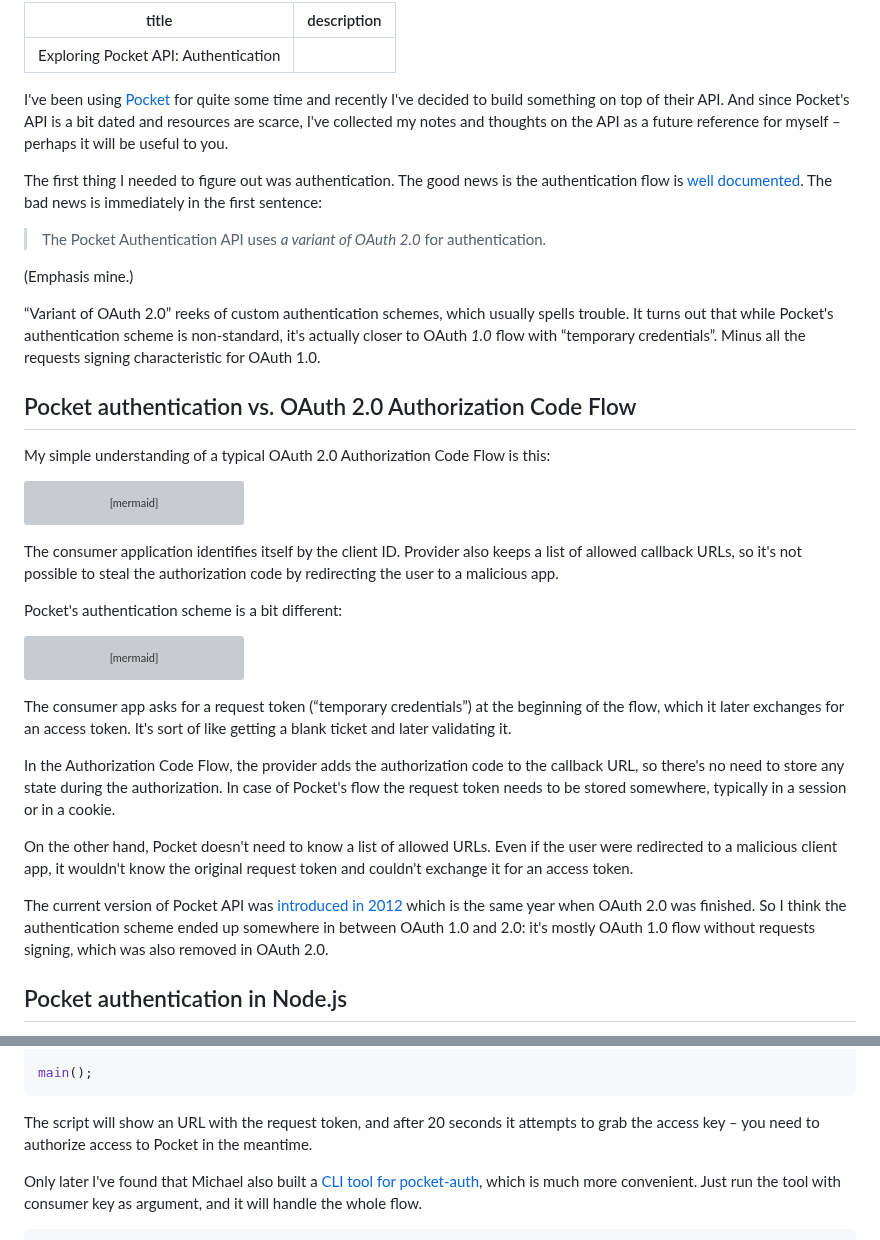
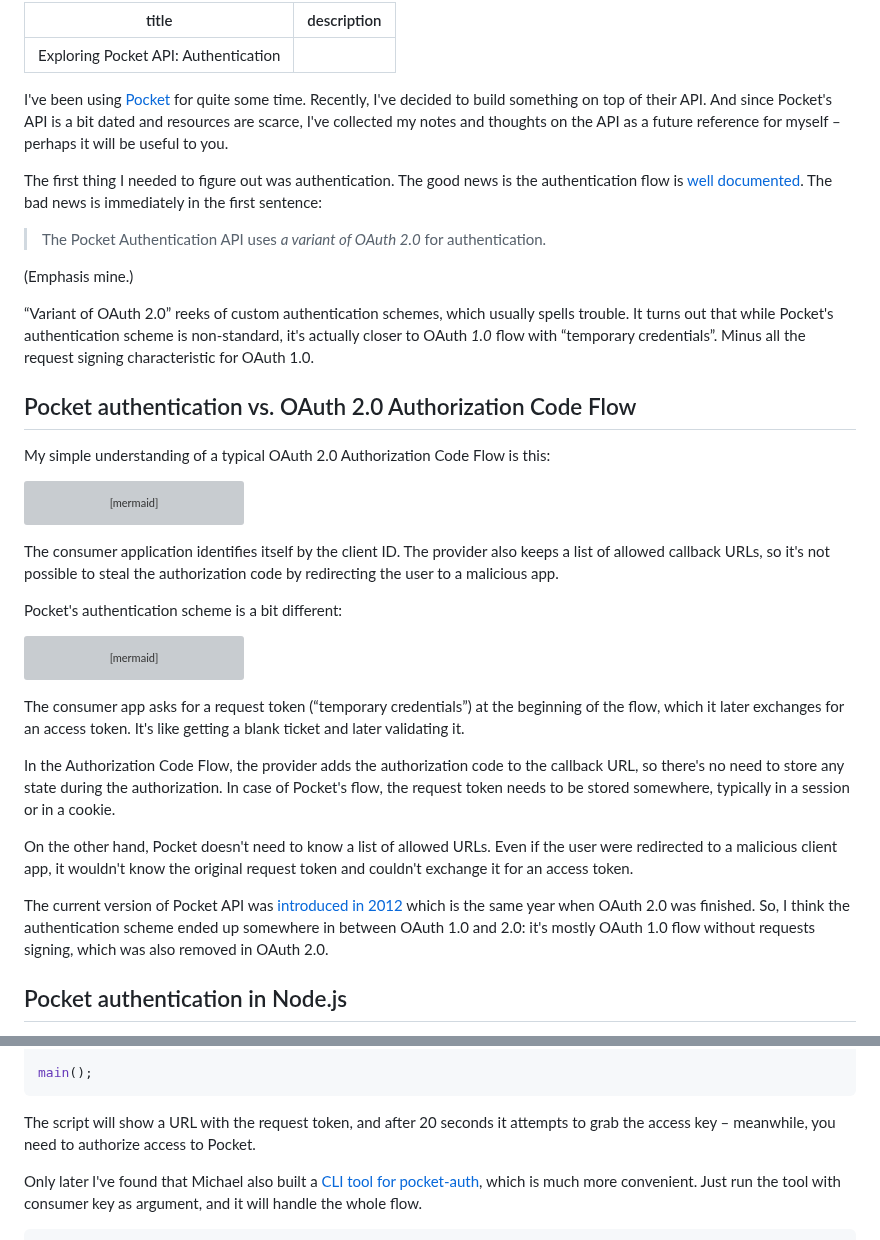
Before and after one commit to jnv/bitoff.org, a Markdown page: posts/2023-01-15-pocket-api-auth/index.md, 2 parts joined by grey strips. Drawn GitHub-style; grey boxes are pictures that could not be loaded.

Commit message:
Corrections

````diff
--- a/posts/2023-01-15-pocket-api-auth/index.md
+++ b/posts/2023-01-15-pocket-api-auth/index.md
@@ -3,7 +3,7 @@ title: "Exploring Pocket API: Authentication"
 description: ""
 ---
 
-I've been using [Pocket](https://getpocket.com/) for quite some time and recently I've decided to build something on top of their API. And since Pocket's API is a bit dated and resources are scarce, I've collected my notes and thoughts on the API as a future reference for myself – perhaps it will be useful to you.
+I've been using [Pocket](https://getpocket.com/) for quite some time. Recently, I've decided to build something on top of their API. And since Pocket's API is a bit dated and resources are scarce, I've collected my notes and thoughts on the API as a future reference for myself – perhaps it will be useful to you.
 
 The first thing I needed to figure out was authentication. The good news is the authentication flow is [well documented](https://getpocket.com/developer/docs/authentication). The bad news is immediately in the first sentence:
 
@@ -11,7 +11,7 @@ The first thing I needed to figure out was authentication. The good news is the
 
 (Emphasis mine.)
 
-“Variant of OAuth 2.0” reeks of custom authentication schemes, which usually spells trouble. It turns out that while Pocket's authentication scheme is non-standard, it's actually closer to OAuth _1.0_ flow with “temporary credentials”. Minus all the requests signing characteristic for OAuth 1.0.
+“Variant of OAuth 2.0” reeks of custom authentication schemes, which usually spells trouble. It turns out that while Pocket's authentication scheme is non-standard, it's actually closer to OAuth _1.0_ flow with “temporary credentials”. Minus all the request signing characteristic for OAuth 1.0.
 
 ## Pocket authentication vs. OAuth 2.0 Authorization Code Flow
 
@@ -36,7 +36,7 @@ sequenceDiagram
     deactivate U
 ```
 
-The consumer application identifies itself by the client ID. Provider also keeps a list of allowed callback URLs, so it's not possible to steal the authorization code by redirecting the user to a malicious app.
+The consumer application identifies itself by the client ID. The provider also keeps a list of allowed callback URLs, so it's not possible to steal the authorization code by redirecting the user to a malicious app.
 
 Pocket's authentication scheme is a bit different:
 
@@ -61,13 +61,13 @@ sequenceDiagram
     deactivate U
 ```
 
-The consumer app asks for a request token (“temporary credentials”) at the beginning of the flow, which it later exchanges for an access token. It's sort of like getting a blank ticket and later validating it.
+The consumer app asks for a request token (“temporary credentials”) at the beginning of the flow, which it later exchanges for an access token. It's like getting a blank ticket and later validating it.
 
-In the Authorization Code Flow, the provider adds the authorization code to the callback URL, so there's no need to store any state during the authorization. In case of Pocket's flow the request token needs to be stored somewhere, typically in a session or in a cookie.
+In the Authorization Code Flow, the provider adds the authorization code to the callback URL, so there's no need to store any state during the authorization. In case of Pocket's flow, the request token needs to be stored somewhere, typically in a session or in a cookie.
 
 On the other hand, Pocket doesn't need to know a list of allowed URLs. Even if the user were redirected to a malicious client app, it wouldn't know the original request token and couldn't exchange it for an access token.
 
-The current version of Pocket API was [introduced in 2012](https://blog.getpocket.com/2012/11/introducing-the-new-pocket-api-for-developers-and-publishers/) which is the same year when OAuth 2.0 was finished. So I think the authentication scheme ended up somewhere in between OAuth 1.0 and 2.0: it's mostly OAuth 1.0 flow without requests signing, which was also removed in OAuth 2.0.
+The current version of Pocket API was [introduced in 2012](https://blog.getpocket.com/2012/11/introducing-the-new-pocket-api-for-developers-and-publishers/) which is the same year when OAuth 2.0 was finished. So, I think the authentication scheme ended up somewhere in between OAuth 1.0 and 2.0: it's mostly OAuth 1.0 flow without requests signing, which was also removed in OAuth 2.0.
 
 ## Pocket authentication in Node.js
 
@@ -108,7 +108,7 @@ async function main() {
 main();
 ```
 
-The script will show an URL with the request token, and after 20 seconds it attempts to grab the access key – you need to authorize access to Pocket in the meantime.
+The script will show a URL with the request token, and after 20 seconds it attempts to grab the access key – meanwhile, you need to authorize access to Pocket.
 
 Only later I've found that Michael also built a [CLI tool for pocket-auth](https://github.com/mheap/pocket-auth-cli), which is much more convenient. Just run the tool with consumer key as argument, and it will handle the whole flow.
 
````
